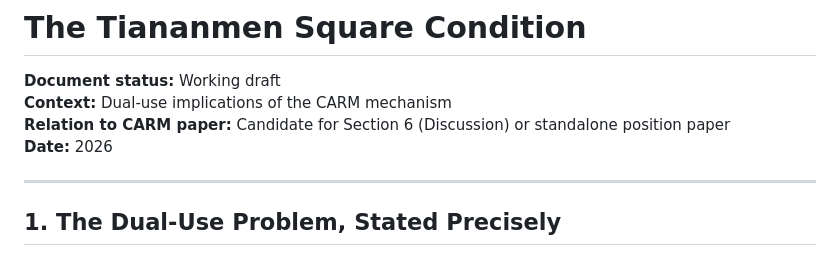
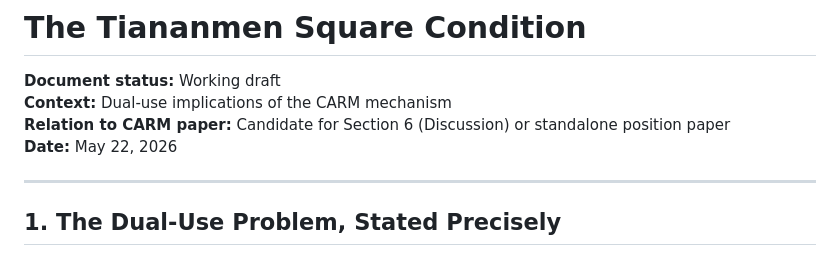
Before and after one commit to ha1tch/carm, a Markdown page: docs/TSQC.md, the part around the change. Rendered like a GitHub page.

```diff
--- a/docs/TSQC.md
+++ b/docs/TSQC.md
@@ -3,7 +3,7 @@
 **Document status:** Working draft
 **Context:** Dual-use implications of the CARM mechanism
 **Relation to CARM paper:** Candidate for Section 6 (Discussion) or standalone position paper
-**Date:** 2026
+**Date:** May 22, 2026
 
 ---
 
```
